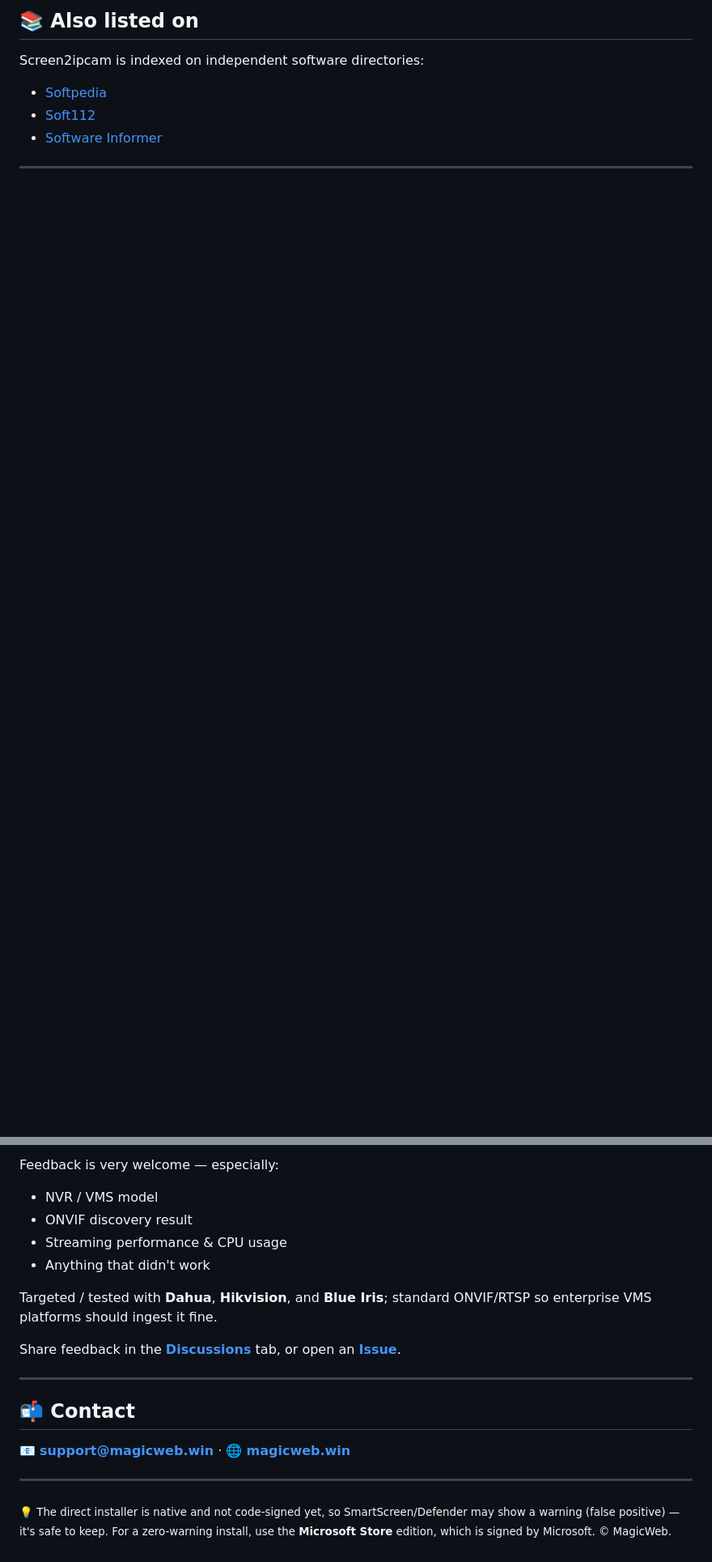
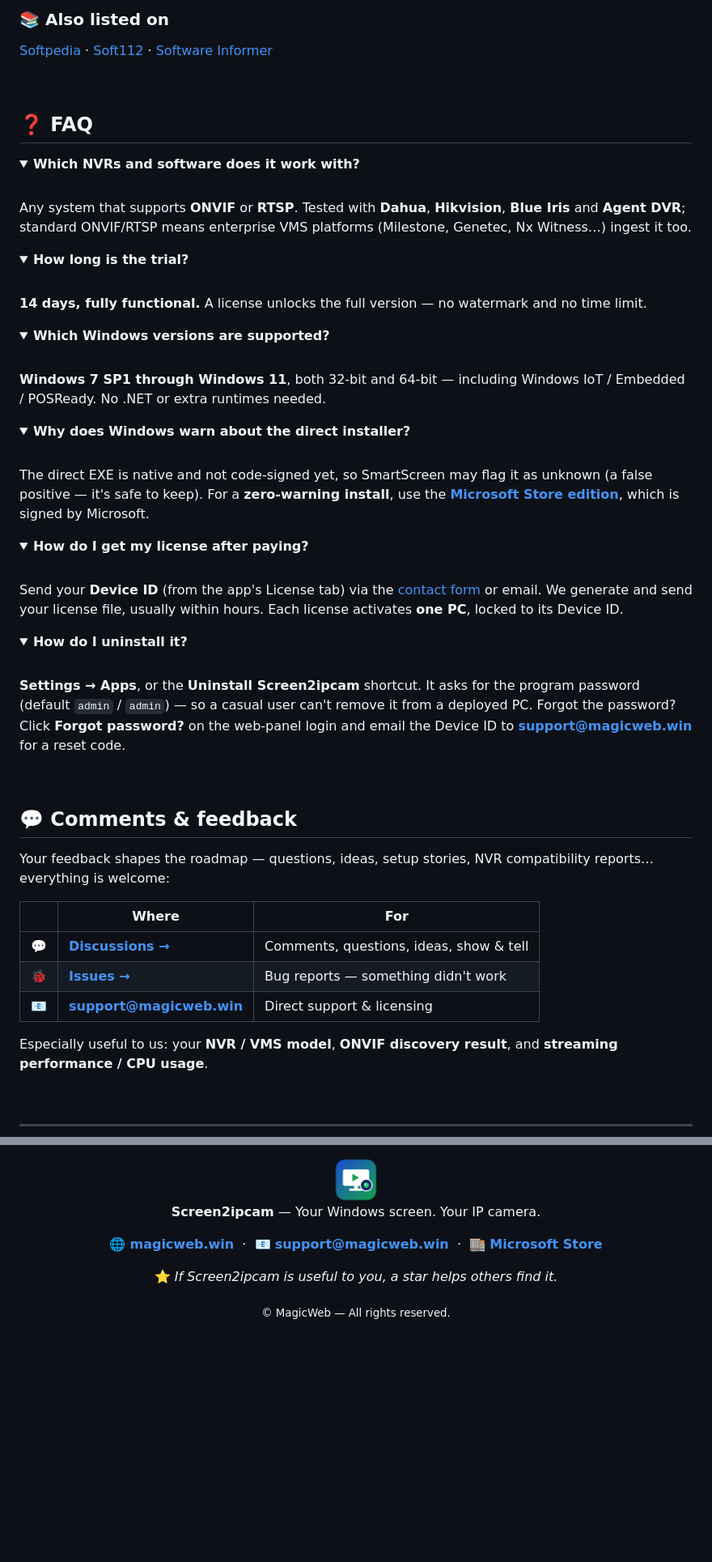
Before and after one commit to elpasha3000/Screen2ipcam, a Markdown page: README.md, 2 parts joined by grey strips. Shown at 81% size. Drawn GitHub-style; pictures changed too: images/logo.png (added); folded sections open; blank space fills up the shorter version.

Commit message:
README: professional redesign - centered header with logo, nav links, store/SF buttons, works-with brand badges, collapsible screenshots and FAQ, pricing table, comments section

```diff
--- a/README.md
+++ b/README.md
@@ -196,11 +248,70 @@ Forgot the password? On the web-panel login click **Forgot password?**, then ema
 
-## 📚 Also listed on
+### 📚 Also listed on
 
-Screen2ipcam is indexed on independent software directories:
+[Softpedia](https://www.softpedia.com/get/Internet/Streaming/Screen2ipcam.shtml) · [Soft112](https://screen2ipcam.soft112.com/) · [Software Informer](https://screen2ipcam.software.informer.com/)
 
-- [Softpedia](https://www.softpedia.com/get/Internet/Streaming/Screen2ipcam.shtml)
-- [Soft112](https://screen2ipcam.soft112.com/)
-- [Software Informer](https://screen2ipcam.software.informer.com/)
+<br>
+
+## ❓ FAQ
+
+<details>
+<summary><b>Which NVRs and software does it work with?</b></summary>
+<br>
+
+Any system that supports **ONVIF** or **RTSP**. Tested with **Dahua**, **Hikvision**, **Blue Iris** and **Agent DVR**; standard ONVIF/RTSP means enterprise VMS platforms (Milestone, Genetec, Nx Witness…) ingest it too.
+</details>
+
+<details>
+<summary><b>How long is the trial?</b></summary>
+<br>
+
+**14 days, fully functional.** A license unlocks the full version — no watermark and no time limit.
+</details>
+
+<details>
+<summary><b>Which Windows versions are supported?</b></summary>
+<br>
+
+**Windows 7 SP1 through Windows 11**, both 32-bit and 64-bit — including Windows IoT / Embedded / POSReady. No .NET or extra runtimes needed.
+</details>
+
+<details>
+<summary><b>Why does Windows warn about the direct installer?</b></summary>
+<br>
+
+The direct EXE is native and not code-signed yet, so SmartScreen may flag it as unknown (a false positive — it's safe to keep). For a **zero-warning install**, use the **[Microsoft Store edition](https://apps.microsoft.com/detail/9pjdgr30l9l1?cid=github)**, which is signed by Microsoft.
+</details>
+
+<details>
+<summary><b>How do I get my license after paying?</b></summary>
+<br>
+
+Send your **Device ID** (from the app's License tab) via the [contact form](https://magicweb.win/#contact) or email. We generate and send your license file, usually within hours. Each license activates **one PC**, locked to its Device ID.
+</details>
+
+<details>
+<summary><b>How do I uninstall it?</b></summary>
+<br>
+
+**Settings → Apps**, or the **Uninstall Screen2ipcam** shortcut. It asks for the program password (default `admin` / `admin`) — so a casual user can't remove it from a deployed PC. Forgot the password? Click **Forgot password?** on the web-panel login and email the Device ID to **support@magicweb.win** for a reset code.
+</details>
+
+<br>
+
+<a id="comments"></a>
+## 💬 Comments & feedback
+
+Your feedback shapes the roadmap — questions, ideas, setup stories, NVR compatibility reports… everything is welcome:
+
+| | Where | For |
+|---|---|---|
+| 💬 | **[Discussions →](https://github.com/elpasha3000/Screen2ipcam/discussions)** | Comments, questions, ideas, show & tell |
+| 🐞 | **[Issues →](https://github.com/elpasha3000/Screen2ipcam/issues)** | Bug reports — something didn't work |
+| 📧 | **[support@magicweb.win](mailto:support@magicweb.win)** | Direct support & licensing |
+
+Especially useful to us: your **NVR / VMS model**, **ONVIF discovery result**, and **streaming performance / CPU usage**.
+
+<br>
 
 ---
 
@@ -208,21 +319,12 @@ Screen2ipcam is indexed on independent software directories:
 
-Feedback is very welcome — especially:
+<img src="images/logo.png" width="56" alt="Screen2ipcam">
 
-- NVR / VMS model
-- ONVIF discovery result
-- Streaming performance & CPU usage
-- Anything that didn't work
+**Screen2ipcam** — Your Windows screen. Your IP camera.
 
-Targeted / tested with **Dahua**, **Hikvision**, and **Blue Iris**; standard ONVIF/RTSP so enterprise VMS platforms should ingest it fine.
+🌐 **[magicweb.win](https://magicweb.win)** &nbsp;·&nbsp; 📧 **[support@magicweb.win](mailto:support@magicweb.win)** &nbsp;·&nbsp; 🏬 **[Microsoft Store](https://apps.microsoft.com/detail/9pjdgr30l9l1?cid=github)**
 
-Share feedback in the **[Discussions](https://github.com/elpasha3000/Screen2ipcam/discussions)** tab, or open an **[Issue](https://github.com/elpasha3000/Screen2ipcam/issues)**.
+⭐ *If Screen2ipcam is useful to you, a star helps others find it.*
 
----
+<sub>© MagicWeb — All rights reserved.</sub>
 
-## 📬 Contact
-
-📧 **support@magicweb.win**  ·  🌐 **[magicweb.win](https://magicweb.win)**
-
----
-
-<sub>💡 The direct installer is native and not code-signed yet, so SmartScreen/Defender may show a warning (false positive) — it's safe to keep. For a zero-warning install, use the **Microsoft Store** edition, which is signed by Microsoft. © MagicWeb.</sub>
+</div>
```
Also changed, not shown: other parts of README.md (+173 -121 lines).
